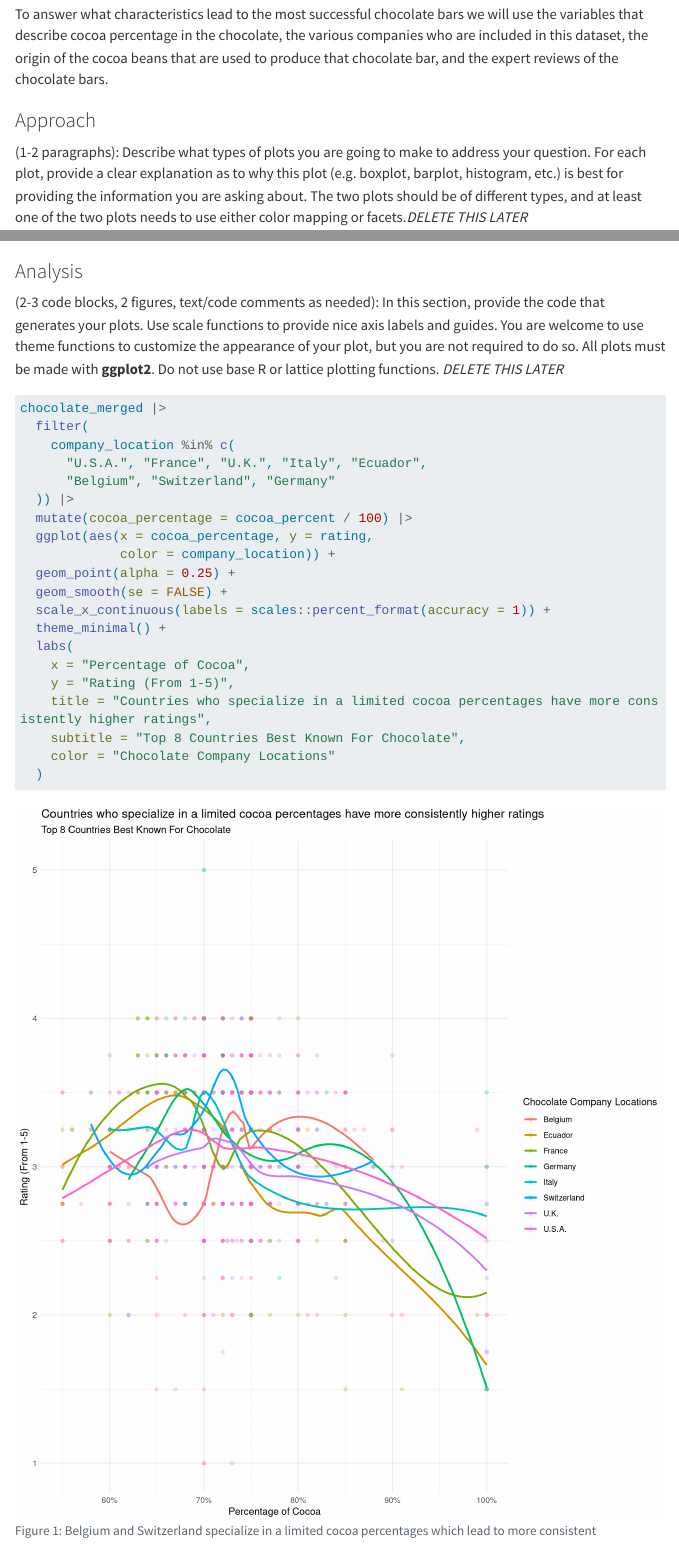
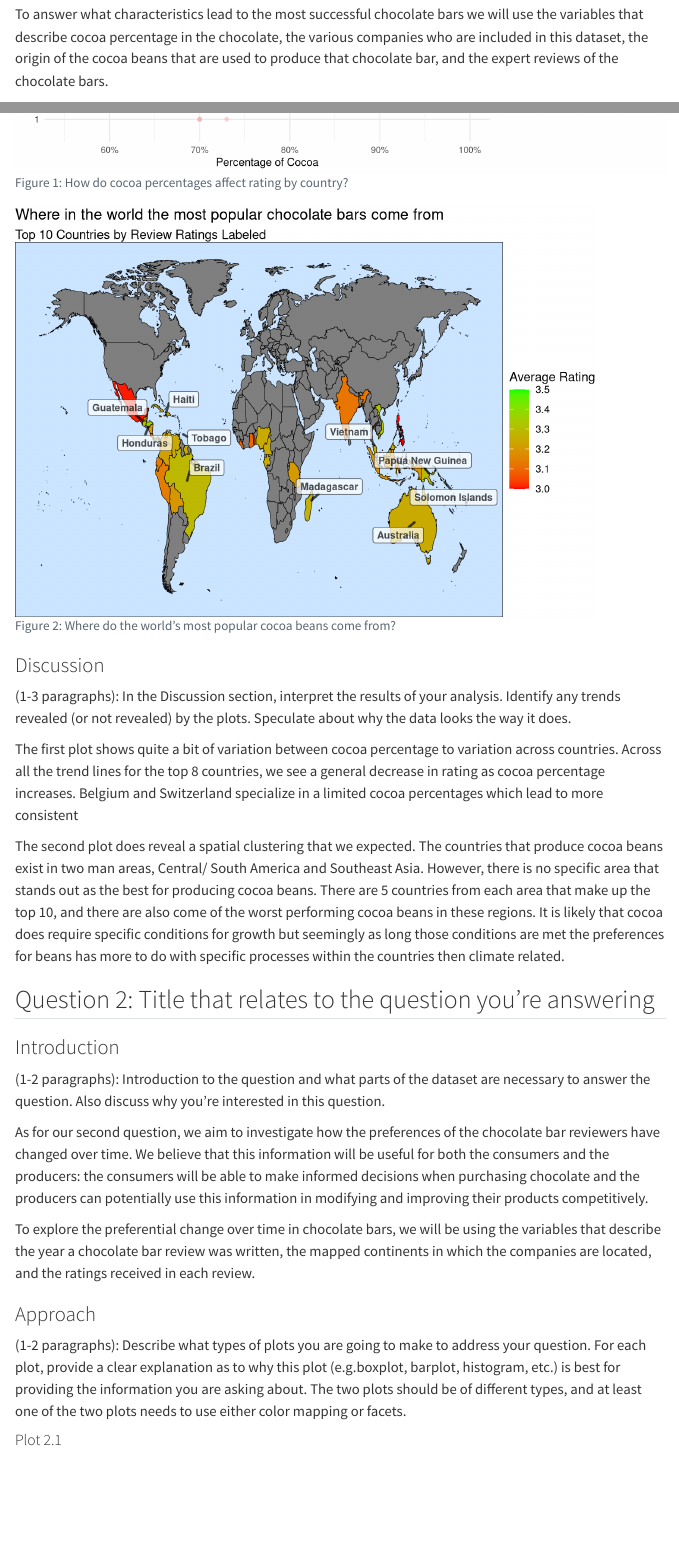
Before and after one commit to vizdata-s23/project-01-o_ggs, a Quarto document (index.qmd): the page in a window 1100 px wide, from 2140 px down before the commit and from 1020 px down after it, so that both start at the same text, and a second part further down, joined at a grey line. Rendered offline with R 4.5, knitr and Pandoc in place of Quarto, with nearby package versions; code that draws random numbers runs with fixed seeds of ours; menus at the side of the page are left out; long lines of code are wrapped; column names are cleaned by a stand-in for the janitor package.

Commit message:
fixed 1.1 ratio and deleted instructions

````diff
--- a/index.qmd
+++ b/index.qmd
@@ -5,7 +5,7 @@ author: "The O_GGS"
 format: html
 editor: visual
 execute:
-  echo: true
+  echo: false
 ---
 
 ```{r}
@@ -99,4 +96,3 @@ To answer what characteristics lead to the most successful chocolate bars we wil
-(1-2 paragraphs): Describe what types of plots you are going to make to address your question. For each plot, provide a clear explanation as to why this plot (e.g. boxplot, barplot, histogram, etc.) is best for providing the information you are asking about. The two plots should be of different types, and at least one of the two plots needs to use either color mapping or facets.*DELETE THIS LATER*
 
 #### Plot 1.1
 
@@ -112,11 +108,6 @@ The map was created using the maps package, as inspired by https://eriqande.gith
 
 ### Analysis
 
-(2-3 code blocks, 2 figures, text/code comments as needed): In this section, provide the code that generates your plots. Use scale functions to provide nice axis labels and guides. You are welcome to use theme functions to customize the appearance of your plot, but you are not required to do so. All plots must be made with **ggplot2**. Do not use base R or lattice plotting functions. *DELETE THIS LATER*
-
 ```{r}
 #| label: fig-dani
 #| message: FALSE
-#| fig.width: 10
-#| fig.height: 11
-#| fig-cap: Belgium and Switzerland specialize in a limited cocoa percentages which lead to more consistent
@@ -123,3 +116,4 @@ The map was created using the maps package, as inspired by https://eriqande.gith
+#| fig-cap: How do cocoa percentages affect rating by country?
 
 chocolate_merged |>
   filter(
@@ -137,7 +131,7 @@ chocolate_merged |>
   labs(
     x = "Percentage of Cocoa",
     y = "Rating (From 1-5)",
-    title = "Countries who specialize in a limited cocoa percentages have more consistently higher ratings",
+    title = "Countries Who Specialize in a Limited Cocoa Percentages \nHave More Consistently Higher Ratings",
     subtitle = "Top 8 Countries Best Known For Chocolate",
     color = "Chocolate Company Locations"
   )
@@ -205,6 +199,9 @@ world_df |>
 ### Discussion
 
 (1-3 paragraphs): In the Discussion section, interpret the results of your analysis. Identify any trends revealed (or not revealed) by the plots. Speculate about why the data looks the way it does.
+
+The first plot shows quite a bit of variation between cocoa percentage to variation across countries. Across all the trend lines for the top 8 countries, we see a general decrease in rating as cocoa percentage increases.
+Belgium and Switzerland specialize in a limited cocoa percentages which lead to more consistent
 
 The second plot does reveal a spatial clustering that we expected. The countries that produce cocoa beans exist in two man areas, Central/ South America and Southeast Asia. However, there is no specific area that stands out as the best for producing cocoa beans. There are 5 countries from each area that make up the top 10, and there are also come of the worst performing cocoa beans in these regions. It is likely that cocoa does require specific conditions for growth but seemingly as long those conditions are met the preferences for beans has more to do with specific processes within the countries then climate related.
 
````
Also changed, not shown: index.qmd (5 more changed lines), 3 other files.
